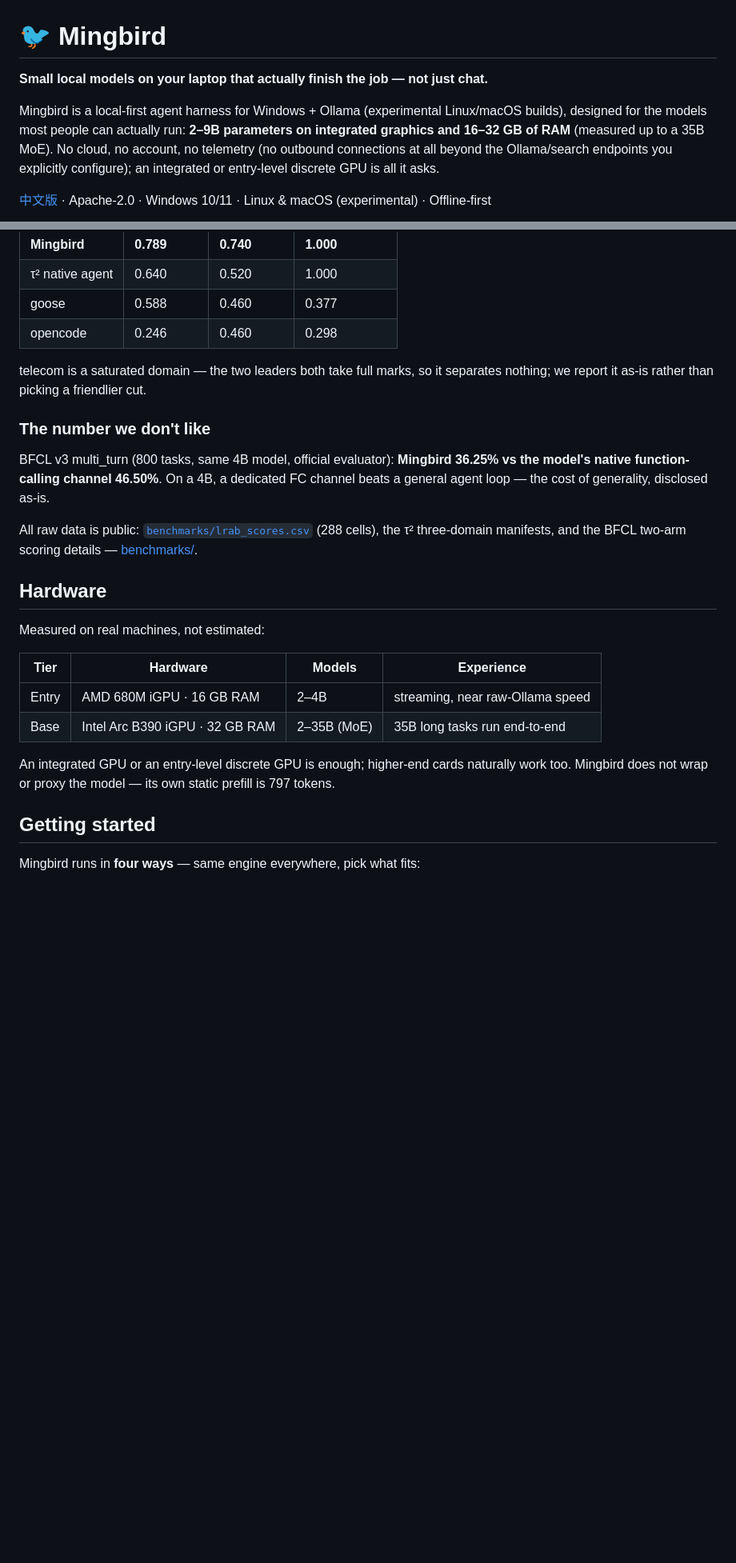
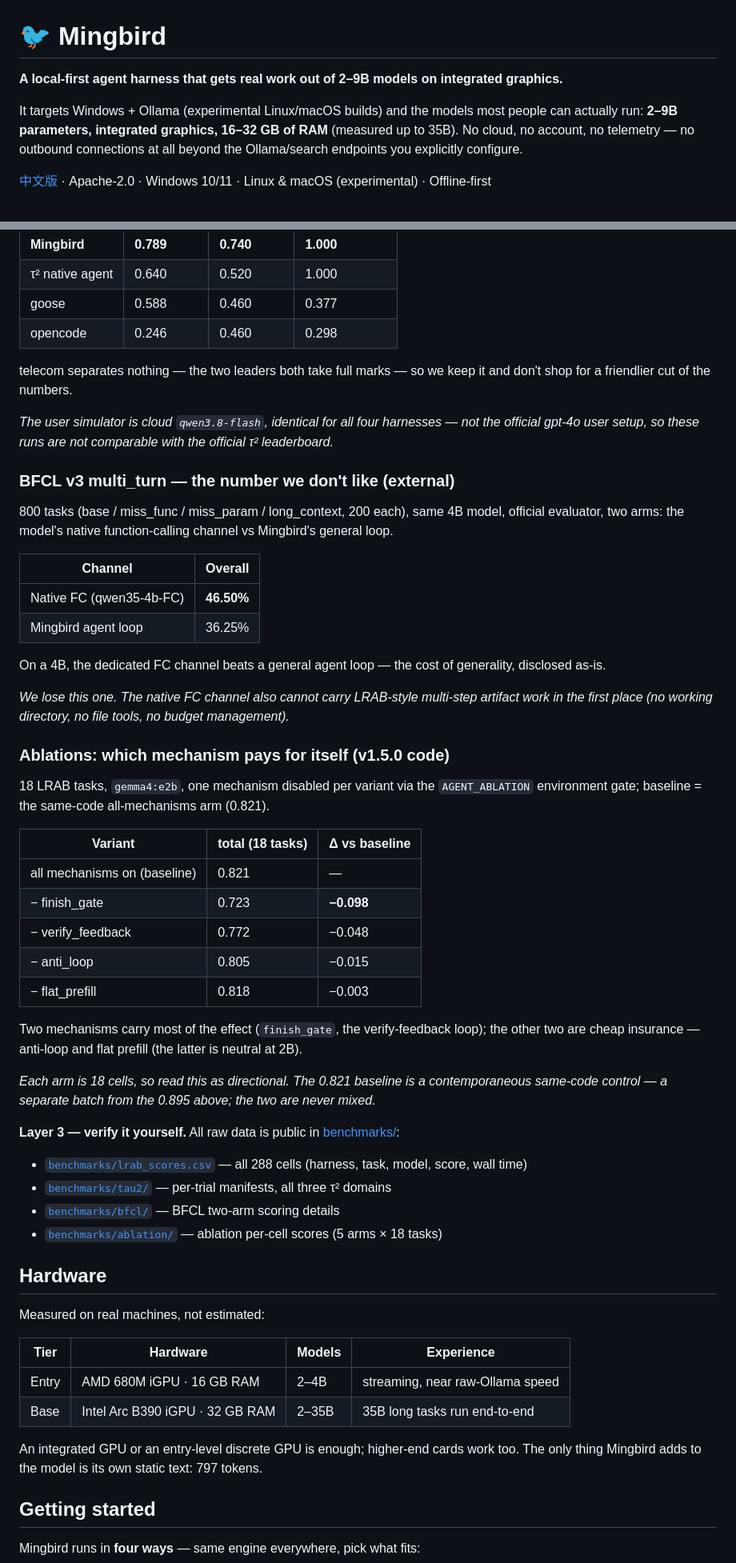
Before and after one commit to Mingbird/Mingbird-agent, a Markdown page: README.md, 2 parts joined by grey strips. Shown at 80% size. Drawn GitHub-style; blank space fills up the shorter version.

```diff
--- a/README.md
+++ b/README.md
@@ -1,8 +1,8 @@
 # 🐦 Mingbird
 
-**Small local models on your laptop that actually finish the job — not just chat.**
+**A local-first agent harness that gets real work out of 2–9B models on integrated graphics.**
 
-Mingbird is a local-first agent harness for Windows + Ollama (experimental Linux/macOS builds), designed for the models most people can actually run: **2–9B parameters on integrated graphics and 16–32 GB of RAM** (measured up to a 35B MoE). No cloud, no account, no telemetry (no outbound connections at all beyond the Ollama/search endpoints you explicitly configure); an integrated or entry-level discrete GPU is all it asks.
+It targets Windows + Ollama (experimental Linux/macOS builds) and the models most people can actually run: **2–9B parameters, integrated graphics, 16–32 GB of RAM** (measured up to 35B). No cloud, no account, no telemetry — no outbound connections at all beyond the Ollama/search endpoints you explicitly configure.
 
 [中文版](README_zh.md) · Apache-2.0 · Windows 10/11 · Linux & macOS (experimental) · Offline-first
 
@@ -77,13 +90,45 @@ Sierra Research's [τ²-bench](https://github.com/sierra-research/tau2-bench), a
 | goose | 0.588 | 0.460 | 0.377 |
 | opencode | 0.246 | 0.460 | 0.298 |
 
-telecom is a saturated domain — the two leaders both take full marks, so it separates nothing; we report it as-is rather than picking a friendlier cut.
+telecom separates nothing — the two leaders both take full marks — so we keep it and don't shop for a friendlier cut of the numbers.
 
-### The number we don't like
+*The user simulator is cloud `qwen3.8-flash`, identical for all four harnesses — not the official gpt-4o user setup, so these runs are not comparable with the official τ² leaderboard.*
 
-BFCL v3 multi_turn (800 tasks, same 4B model, official evaluator): **Mingbird 36.25% vs the model's native function-calling channel 46.50%**. On a 4B, a dedicated FC channel beats a general agent loop — the cost of generality, disclosed as-is.
+### BFCL v3 multi_turn — the number we don't like (external)
 
-All raw data is public: [`benchmarks/lrab_scores.csv`](benchmarks/lrab_scores.csv) (288 cells), the τ² three-domain manifests, and the BFCL two-arm scoring details — [benchmarks/](benchmarks/README.md).
+800 tasks (base / miss_func / miss_param / long_context, 200 each), same 4B model, official evaluator, two arms: the model's native function-calling channel vs Mingbird's general loop.
+
+| Channel | Overall |
+|---|---|
+| Native FC (qwen35-4b-FC) | **46.50%** |
+| Mingbird agent loop | 36.25% |
+
+On a 4B, the dedicated FC channel beats a general agent loop — the cost of generality, disclosed as-is.
+
+*We lose this one. The native FC channel also cannot carry LRAB-style multi-step artifact work in the first place (no working directory, no file tools, no budget management).*
+
+### Ablations: which mechanism pays for itself (v1.5.0 code)
+
+18 LRAB tasks, `gemma4:e2b`, one mechanism disabled per variant via the `AGENT_ABLATION` environment gate; baseline = the same-code all-mechanisms arm (0.821).
+
+| Variant | total (18 tasks) | Δ vs baseline |
+|---|---|---|
+| all mechanisms on (baseline) | 0.821 | — |
+| − finish_gate | 0.723 | **−0.098** |
+| − verify_feedback | 0.772 | −0.048 |
+| − anti_loop | 0.805 | −0.015 |
+| − flat_prefill | 0.818 | −0.003 |
+
+Two mechanisms carry most of the effect (`finish_gate`, the verify-feedback loop); the other two are cheap insurance — anti-loop and flat prefill (the latter is neutral at 2B).
+
+*Each arm is 18 cells, so read this as directional. The 0.821 baseline is a contemporaneous same-code control — a separate batch from the 0.895 above; the two are never mixed.*
+
+**Layer 3 — verify it yourself.** All raw data is public in [benchmarks/](benchmarks/README.md):
+
+- [`benchmarks/lrab_scores.csv`](benchmarks/lrab_scores.csv) — all 288 cells (harness, task, model, score, wall time)
+- [`benchmarks/tau2/`](benchmarks/tau2) — per-trial manifests, all three τ² domains
+- [`benchmarks/bfcl/`](benchmarks/bfcl) — BFCL two-arm scoring details
+- [`benchmarks/ablation/`](benchmarks/ablation) — ablation per-cell scores (5 arms × 18 tasks)
 
 ## Hardware
 
@@ -92,9 +137,9 @@ Measured on real machines, not estimated:
 | Tier | Hardware | Models | Experience |
 |---|---|---|---|
 | Entry | AMD 680M iGPU · 16 GB RAM | 2–4B | streaming, near raw-Ollama speed |
-| Base | Intel Arc B390 iGPU · 32 GB RAM | 2–35B (MoE) | 35B long tasks run end-to-end |
+| Base | Intel Arc B390 iGPU · 32 GB RAM | 2–35B | 35B long tasks run end-to-end |
 
-An integrated GPU or an entry-level discrete GPU is enough; higher-end cards naturally work too. Mingbird does not wrap or proxy the model — its own static prefill is 797 tokens.
+An integrated GPU or an entry-level discrete GPU is enough; higher-end cards work too. The only thing Mingbird adds to the model is its own static text: 797 tokens.
 
 ## Getting started
 
```
Also changed, not shown: other parts of README.md (+26 -13 lines), README_zh.md (+72 -27 lines), benchmarks/README.md (+3 -3 lines), docs/assets/lrab_by_model.png, docs/assets/lrab_overall.png, 1 other file.
